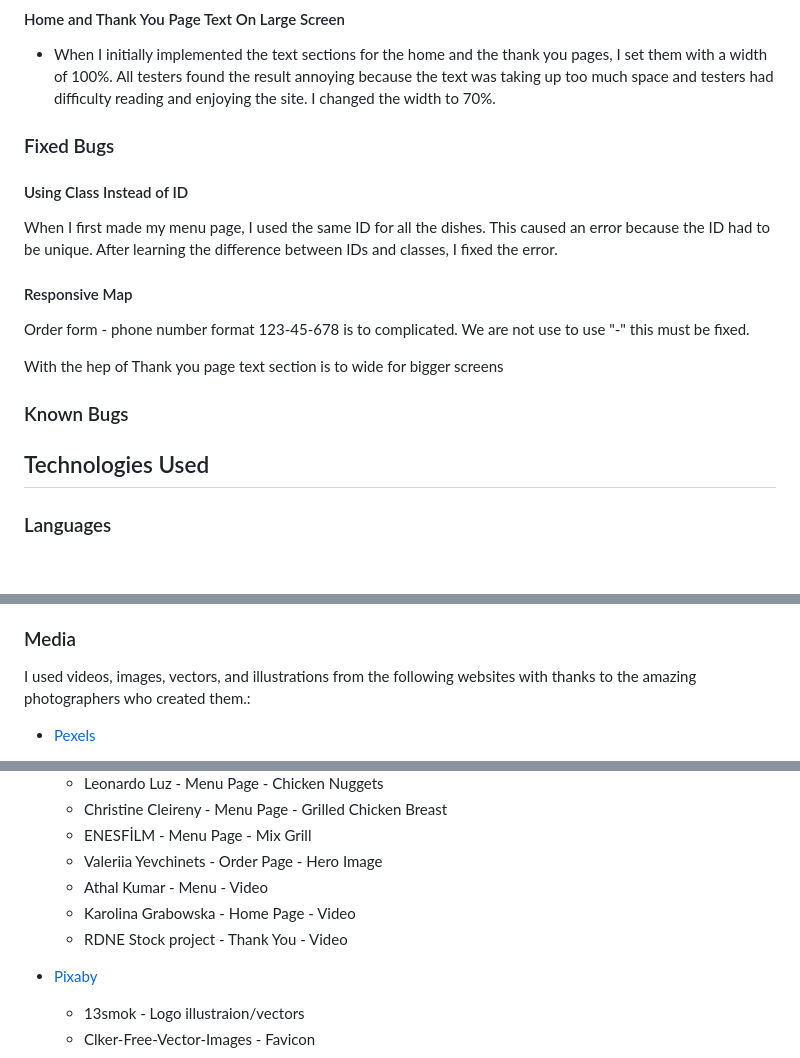
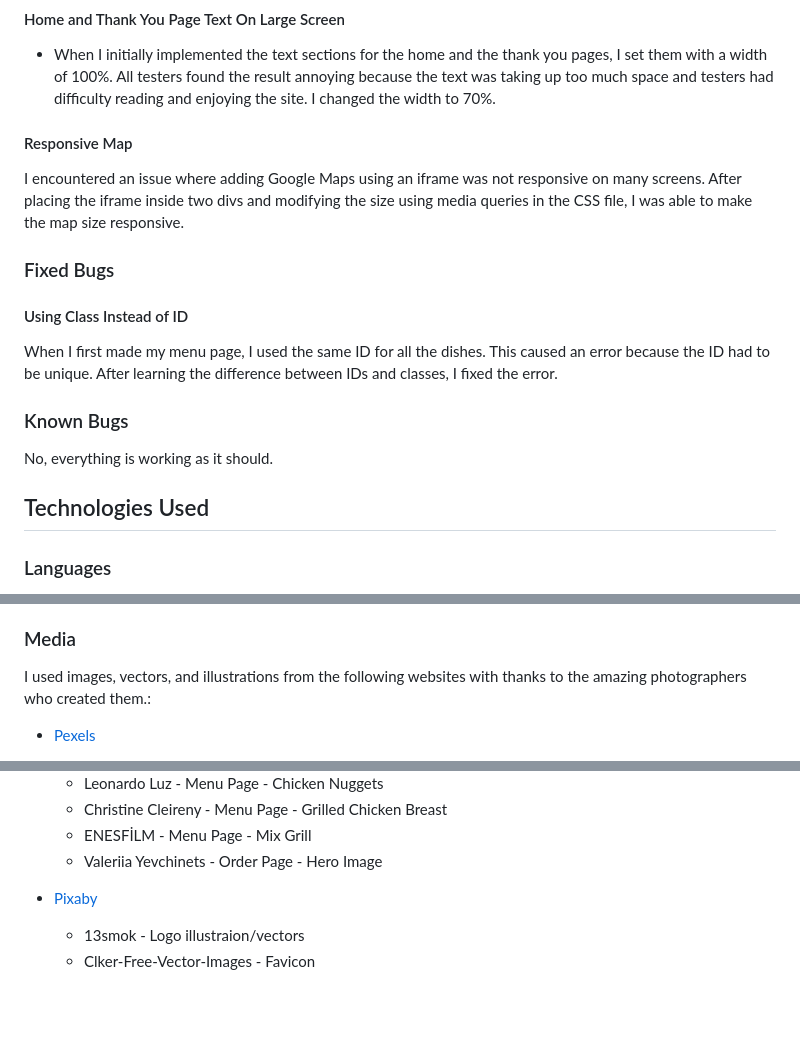
Before and after one commit to AmirShkolnik/TheChickenBar, a Markdown page: README.md, 3 parts joined by grey strips. Rendered like a GitHub page; blank space fills up the shorter version.

Commit message:
readme - update Responsive Map section

```diff
--- a/README.md
+++ b/README.md
@@ -178,25 +178,21 @@ Friends and family were asked to check the site and documents for any problems o
 
  - When I initially implemented the text sections for the home and the thank you pages, I set them with a width of 100%. All testers found the result annoying because the text was taking up too much space and testers had difficulty reading and enjoying the site. I changed the width to 70%.
 
+ #### Responsive Map
+
+I encountered an issue where adding Google Maps using an iframe was not responsive on many screens. After placing the iframe inside two divs and modifying the size using media queries in the CSS file, I was able to make the map size responsive.
+
 ### Fixed Bugs
 
 #### Using Class Instead of ID
 
 When I first made my menu page, I used the same ID for all the dishes. This caused an error because the ID had to be unique. After learning the difference between IDs and classes, I fixed the error.
 
-#### Responsive Map
-
-
-Order form - phone number format 123-45-678 is to complicated. We are not use to use "-" this must be fixed.
-
-With the hep of
-Thank you page text section is to wide for bigger screens
-
 ### Known Bugs
 
+No, everything is working as it should.
 
 ## Technologies Used
-
 
 ### Languages
 - HTML5
@@ -245,7 +241,7 @@ I got inspired for the content and design from the following websites:
 - [Mediterran](https://www.mediterraneanliving.com/grilled-turmeric-chicken/)
 
 ### Media
-I used videos, images, vectors, and illustrations from the following websites with thanks to the amazing photographers who created them.:
+I used images, vectors, and illustrations from the following websites with thanks to the amazing photographers who created them.:
 
 - [Pexels](https://www.pexels.com/)
     - Dee Dave - Home page - Hero Image
@@ -259,9 +255,6 @@ I used videos, images, vectors, and illustrations from the following websites wi
     - Christine Cleireny - Menu Page - Grilled Chicken Breast
     - ENESFİLM - Menu Page - Mix Grill
     - Valeriia Yevchinets - Order Page - Hero Image
-    - Athal Kumar - Menu - Video
-    - Karolina Grabowska - Home Page - Video
-    - RDNE Stock project - Thank You - Video
 
 - [Pixaby](https://pixaby.com/)
     - 13smok - Logo illustraion/vectors
```
